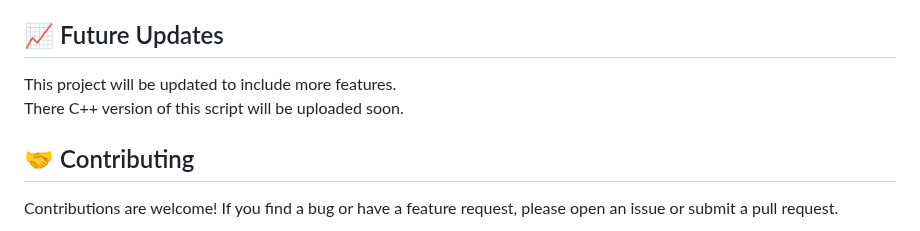
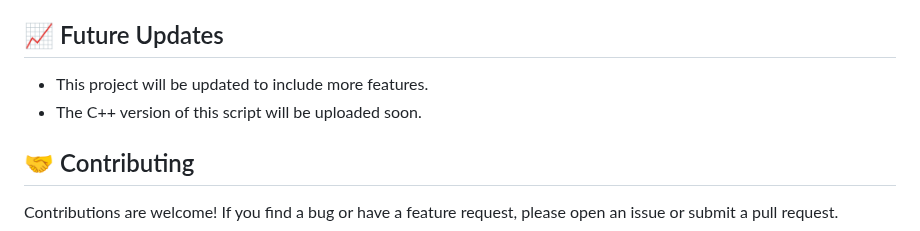
Before and after one commit to Michaelgens/Binance-Arbitrage-Script, a Markdown page: README.md, the part around the change. GitHub-like rendering.

```diff
--- a/README.md
+++ b/README.md
@@ -79,8 +79,8 @@ Consider Binance charges (0.05%) and maker fees (0.046%) when evaluating arbitra
 This project is licensed under the MIT License.
 
 ## 📈 Future Updates
-This project will be updated to include more features.
-There C++ version of this script will be uploaded soon.
+- This project will be updated to include more features.
+- The C++ version of this script will be uploaded soon.
 
 ## 🤝 Contributing
 Contributions are welcome! If you find a bug or have a feature request, please open an issue or submit a pull request.
```
